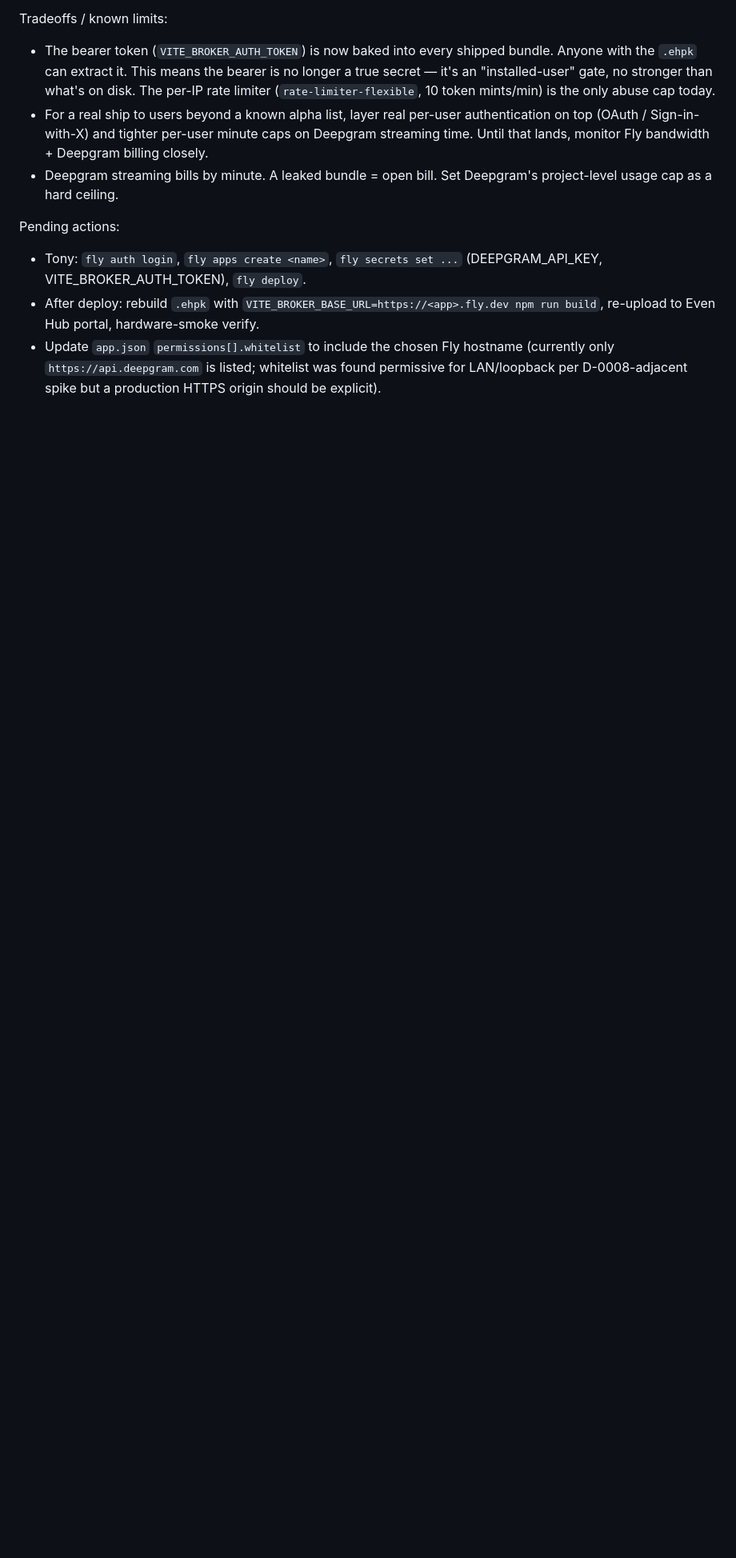
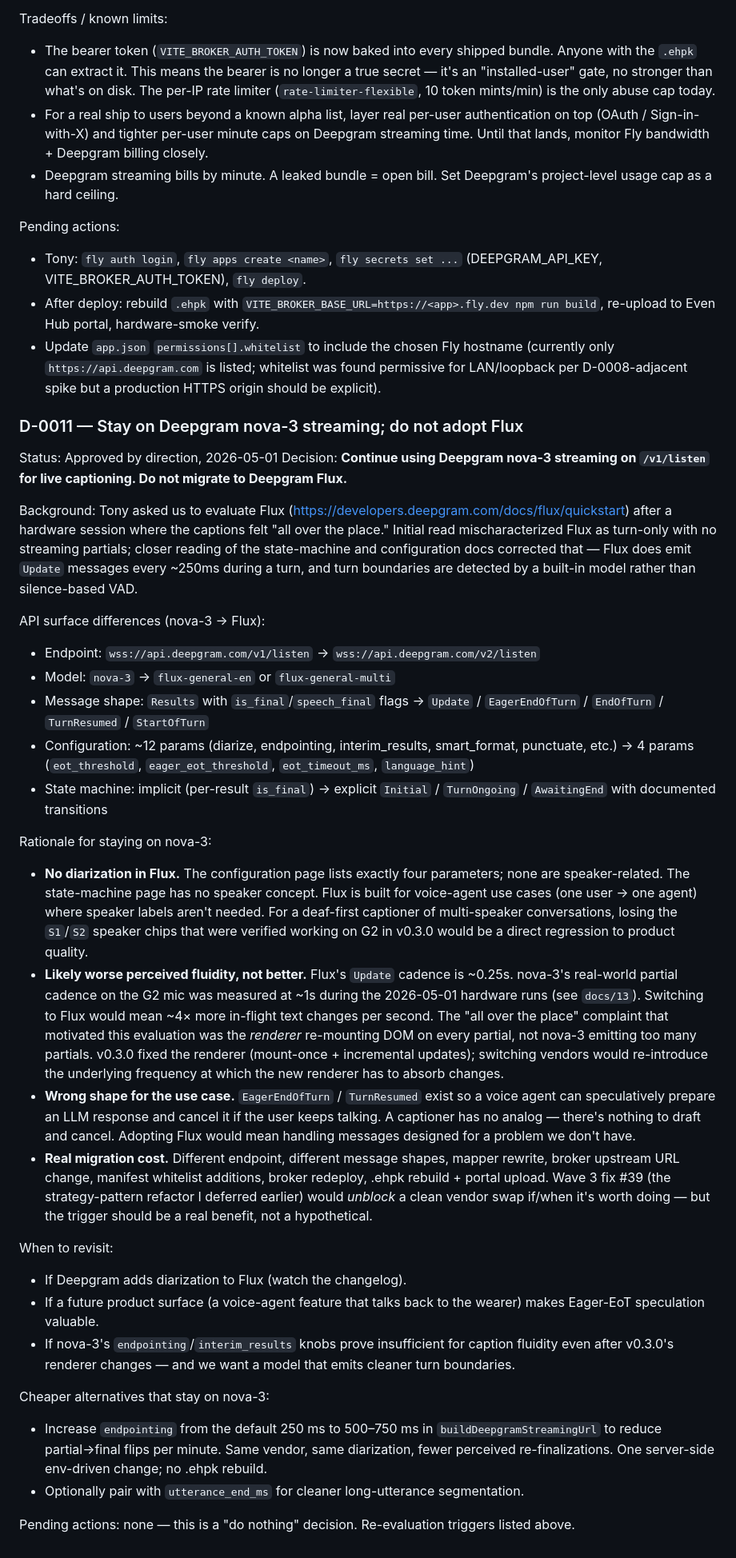
Before and after one commit to iamantonio/g2-captions, a Markdown page: DECISIONS.md, the part around the change. Shown at 80% size. Rendered like a GitHub page; blank space fills up the shorter version.

Commit message:
Add D-0011 — stay on Deepgram nova-3, do not adopt Flux
After a closer reading of Flux's state-machine and configuration docs
(corrected an earlier mischaracterization that Flux was turn-only with
no streaming partials — it does emit Update messages every ~250ms
during a turn), the dealbreaker is still no diarization plus a wrong-
shape API for captioning. Flux is built for voice agents, not for
multi-speaker conversation captioning. The diarization gap would
regress the working S1/S2 chips in v0.3.0; the higher Update cadence
would amplify perceived flicker, not reduce it.

Records the API-surface comparison, migration cost, and re-evaluation
triggers (Flux gaining diarization, a future voice-agent feature
needing speculative end-of-turn, nova-3 endpointing knobs proving
insufficient even after v0.3.0's renderer changes). Cheaper alternatives
on nova-3 (raise endpointing from 250ms to 500-750ms) listed.

Co-Authored-By: Claude Opus 4.7 (1M context) <noreply@anthropic.com>

```diff
--- a/DECISIONS.md
+++ b/DECISIONS.md
@@ -173,3 +173,38 @@ Pending actions:
 - Tony: `fly auth login`, `fly apps create <name>`, `fly secrets set ...` (DEEPGRAM_API_KEY, VITE_BROKER_AUTH_TOKEN), `fly deploy`.
 - After deploy: rebuild `.ehpk` with `VITE_BROKER_BASE_URL=https://<app>.fly.dev npm run build`, re-upload to Even Hub portal, hardware-smoke verify.
 - Update `app.json` `permissions[].whitelist` to include the chosen Fly hostname (currently only `https://api.deepgram.com` is listed; whitelist was found permissive for LAN/loopback per D-0008-adjacent spike but a production HTTPS origin should be explicit).
+
+### D-0011 — Stay on Deepgram nova-3 streaming; do not adopt Flux
+
+Status: Approved by direction, 2026-05-01
+Decision: **Continue using Deepgram nova-3 streaming on `/v1/listen` for live captioning. Do not migrate to Deepgram Flux.**
+
+Background: Tony asked us to evaluate Flux (https://developers.deepgram.com/docs/flux/quickstart) after a hardware session where the captions felt "all over the place." Initial read mischaracterized Flux as turn-only with no streaming partials; closer reading of the state-machine and configuration docs corrected that — Flux does emit `Update` messages every ~250ms during a turn, and turn boundaries are detected by a built-in model rather than silence-based VAD.
+
+API surface differences (nova-3 → Flux):
+
+- Endpoint: `wss://api.deepgram.com/v1/listen` → `wss://api.deepgram.com/v2/listen`
+- Model: `nova-3` → `flux-general-en` or `flux-general-multi`
+- Message shape: `Results` with `is_final`/`speech_final` flags → `Update` / `EagerEndOfTurn` / `EndOfTurn` / `TurnResumed` / `StartOfTurn`
+- Configuration: ~12 params (diarize, endpointing, interim_results, smart_format, punctuate, etc.) → 4 params (`eot_threshold`, `eager_eot_threshold`, `eot_timeout_ms`, `language_hint`)
+- State machine: implicit (per-result `is_final`) → explicit `Initial` / `TurnOngoing` / `AwaitingEnd` with documented transitions
+
+Rationale for staying on nova-3:
+
+- **No diarization in Flux.** The configuration page lists exactly four parameters; none are speaker-related. The state-machine page has no speaker concept. Flux is built for voice-agent use cases (one user → one agent) where speaker labels aren't needed. For a deaf-first captioner of multi-speaker conversations, losing the `S1`/`S2` speaker chips that were verified working on G2 in v0.3.0 would be a direct regression to product quality.
+- **Likely worse perceived fluidity, not better.** Flux's `Update` cadence is ~0.25s. nova-3's real-world partial cadence on the G2 mic was measured at ~1s during the 2026-05-01 hardware runs (see `docs/13`). Switching to Flux would mean ~4× more in-flight text changes per second. The "all over the place" complaint that motivated this evaluation was the _renderer_ re-mounting DOM on every partial, not nova-3 emitting too many partials. v0.3.0 fixed the renderer (mount-once + incremental updates); switching vendors would re-introduce the underlying frequency at which the new renderer has to absorb changes.
+- **Wrong shape for the use case.** `EagerEndOfTurn` / `TurnResumed` exist so a voice agent can speculatively prepare an LLM response and cancel it if the user keeps talking. A captioner has no analog — there's nothing to draft and cancel. Adopting Flux would mean handling messages designed for a problem we don't have.
+- **Real migration cost.** Different endpoint, different message shapes, mapper rewrite, broker upstream URL change, manifest whitelist additions, broker redeploy, .ehpk rebuild + portal upload. Wave 3 fix #39 (the strategy-pattern refactor I deferred earlier) would _unblock_ a clean vendor swap if/when it's worth doing — but the trigger should be a real benefit, not a hypothetical.
+
+When to revisit:
+
+- If Deepgram adds diarization to Flux (watch the changelog).
+- If a future product surface (a voice-agent feature that talks back to the wearer) makes Eager-EoT speculation valuable.
+- If nova-3's `endpointing`/`interim_results` knobs prove insufficient for caption fluidity even after v0.3.0's renderer changes — and we want a model that emits cleaner turn boundaries.
+
+Cheaper alternatives that stay on nova-3:
+
+- Increase `endpointing` from the default 250 ms to 500–750 ms in `buildDeepgramStreamingUrl` to reduce partial→final flips per minute. Same vendor, same diarization, fewer perceived re-finalizations. One server-side env-driven change; no .ehpk rebuild.
+- Optionally pair with `utterance_end_ms` for cleaner long-utterance segmentation.
+
+Pending actions: none — this is a "do nothing" decision. Re-evaluation triggers listed above.
```
